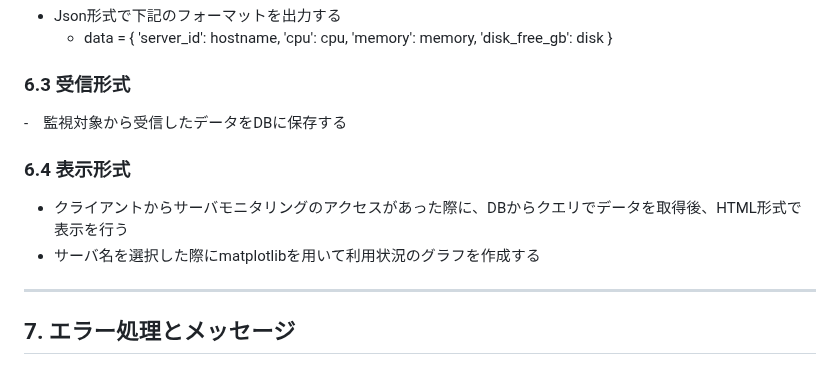
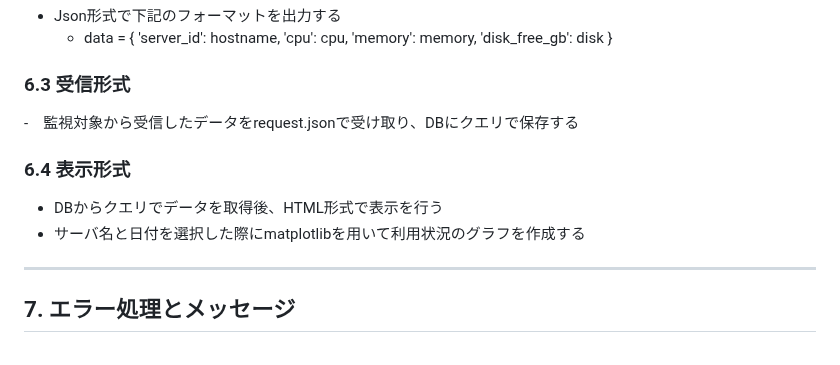
Before and after one commit to mkeiri-pc202/_server_monitoring, a Markdown page: README.md, the part around the change. Rendered like a GitHub page.

```diff
--- a/README.md
+++ b/README.md
@@ -75,11 +75,11 @@
     }
 
 ### 6.3 受信形式
--　監視対象から受信したデータをDBに保存する
+-　監視対象から受信したデータをrequest.jsonで受け取り、DBにクエリで保存する
 
 ### 6.4 表示形式
-- クライアントからサーバモニタリングのアクセスがあった際に、DBからクエリでデータを取得後、HTML形式で表示を行う
-- サーバ名を選択した際にmatplotlibを用いて利用状況のグラフを作成する
+- DBからクエリでデータを取得後、HTML形式で表示を行う
+- サーバ名と日付を選択した際にmatplotlibを用いて利用状況のグラフを作成する
 
 ---
 
```
